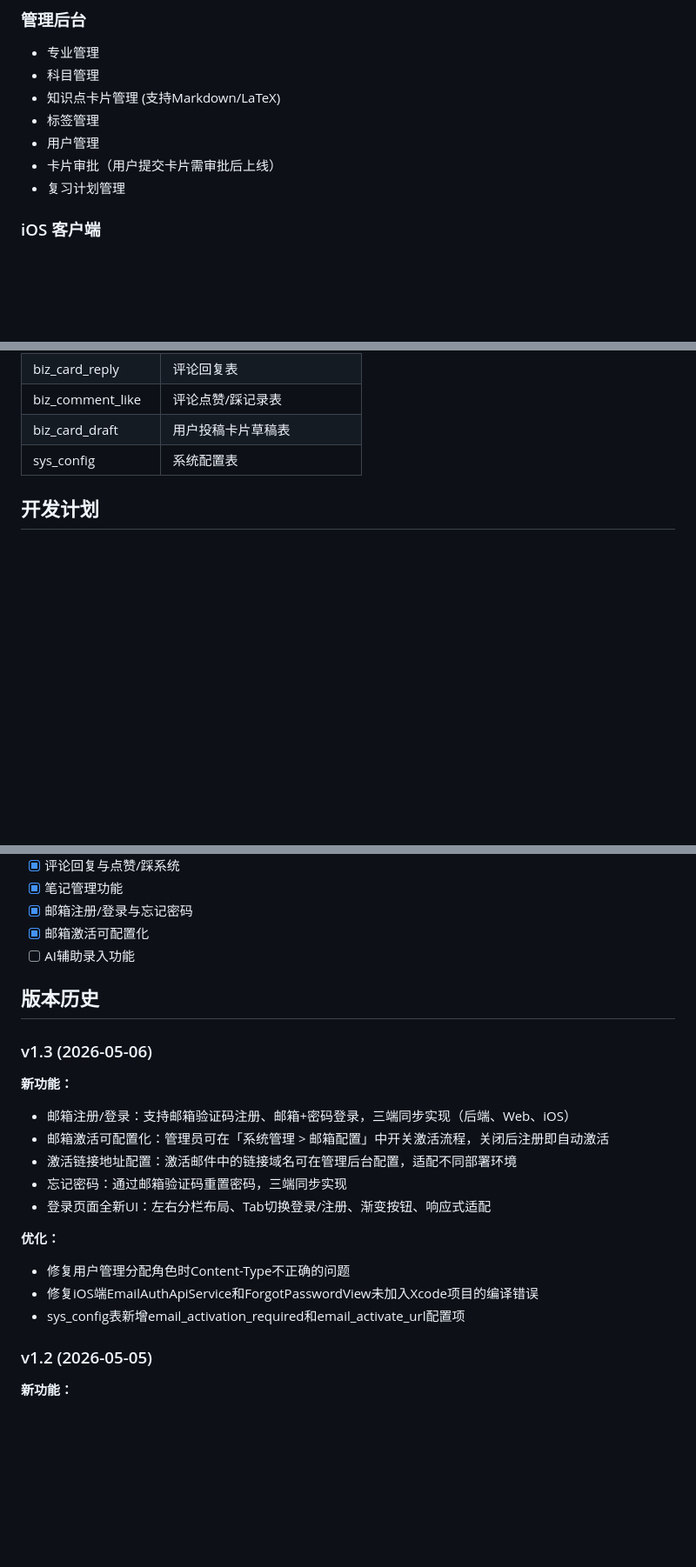
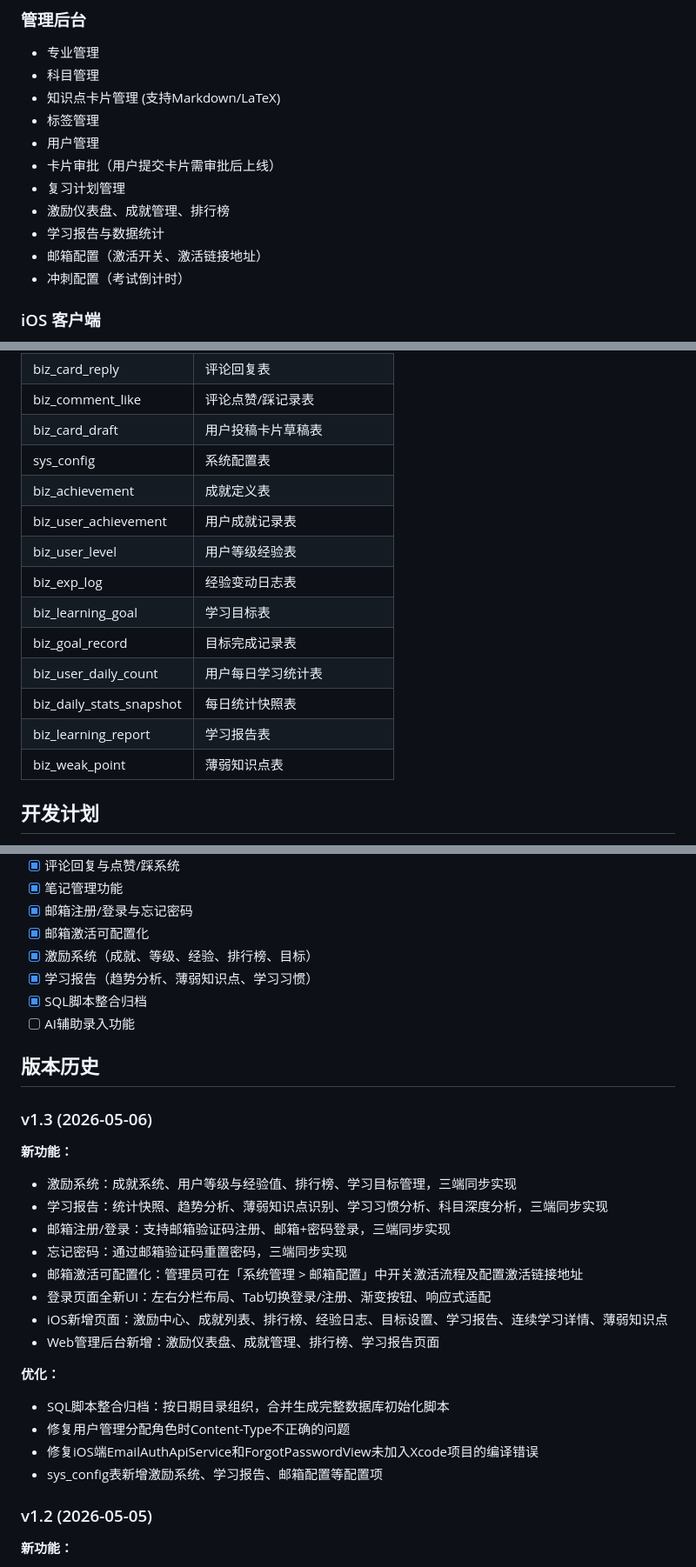
Before and after one commit to ruY9527/card_learn, a Markdown page: README.md, 3 parts joined by grey strips. Shown at 87% size. Rendered like a GitHub page; blank space fills up the shorter version.

Commit message:
docs: 完善v1.3版本说明，补充激励系统、学习报告、SQL整合等内容
Co-Authored-By: Claude Opus 4.7 <noreply@anthropic.com>

```diff
--- a/README.md
+++ b/README.md
@@ -95,6 +95,10 @@ npm run dev:mp-weixin
 - 用户管理
 - 卡片审批（用户提交卡片需审批后上线）
 - 复习计划管理
+- 激励仪表盘、成就管理、排行榜
+- 学习报告与数据统计
+- 邮箱配置（激活开关、激活链接地址）
+- 冲刺配置（考试倒计时）
 
 ### iOS 客户端
 - 首页: 专业分类、科目列表、卡片学习
@@ -138,6 +145,16 @@ npm run dev:mp-weixin
 | biz_comment_like | 评论点赞/踩记录表 |
 | biz_card_draft | 用户投稿卡片草稿表 |
 | sys_config | 系统配置表 |
+| biz_achievement | 成就定义表 |
+| biz_user_achievement | 用户成就记录表 |
+| biz_user_level | 用户等级经验表 |
+| biz_exp_log | 经验变动日志表 |
+| biz_learning_goal | 学习目标表 |
+| biz_goal_record | 目标完成记录表 |
+| biz_user_daily_count | 用户每日学习统计表 |
+| biz_daily_stats_snapshot | 每日统计快照表 |
+| biz_learning_report | 学习报告表 |
+| biz_weak_point | 薄弱知识点表 |
 
 ## 开发计划
 
@@ -156,6 +173,9 @@ npm run dev:mp-weixin
 - [x] 笔记管理功能
 - [x] 邮箱注册/登录与忘记密码
 - [x] 邮箱激活可配置化
+- [x] 激励系统（成就、等级、经验、排行榜、目标）
+- [x] 学习报告（趋势分析、薄弱知识点、学习习惯）
+- [x] SQL脚本整合归档
 - [ ] AI辅助录入功能
 
 ## 版本历史
@@ -163,16 +183,20 @@ npm run dev:mp-weixin
 ### v1.3 (2026-05-06)
 
 **新功能：**
-- 邮箱注册/登录：支持邮箱验证码注册、邮箱+密码登录，三端同步实现（后端、Web、iOS）
-- 邮箱激活可配置化：管理员可在「系统管理 > 邮箱配置」中开关激活流程，关闭后注册即自动激活
-- 激活链接地址配置：激活邮件中的链接域名可在管理后台配置，适配不同部署环境
+- 激励系统：成就系统、用户等级与经验值、排行榜、学习目标管理，三端同步实现
+- 学习报告：统计快照、趋势分析、薄弱知识点识别、学习习惯分析、科目深度分析，三端同步实现
+- 邮箱注册/登录：支持邮箱验证码注册、邮箱+密码登录，三端同步实现
 - 忘记密码：通过邮箱验证码重置密码，三端同步实现
+- 邮箱激活可配置化：管理员可在「系统管理 > 邮箱配置」中开关激活流程及配置激活链接地址
 - 登录页面全新UI：左右分栏布局、Tab切换登录/注册、渐变按钮、响应式适配
+- iOS新增页面：激励中心、成就列表、排行榜、经验日志、目标设置、学习报告、连续学习详情、薄弱知识点
+- Web管理后台新增：激励仪表盘、成就管理、排行榜、学习报告页面
 
 **优化：**
+- SQL脚本整合归档：按日期目录组织，合并生成完整数据库初始化脚本
 - 修复用户管理分配角色时Content-Type不正确的问题
 - 修复iOS端EmailAuthApiService和ForgotPasswordView未加入Xcode项目的编译错误
-- sys_config表新增email_activation_required和email_activate_url配置项
+- sys_config表新增激励系统、学习报告、邮箱配置等配置项
 
 ### v1.2 (2026-05-05)
 
```
Also changed, not shown: other parts of README.md (+3 -0 lines).
